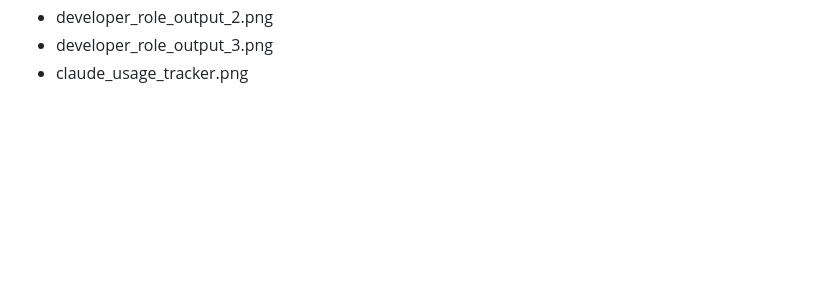
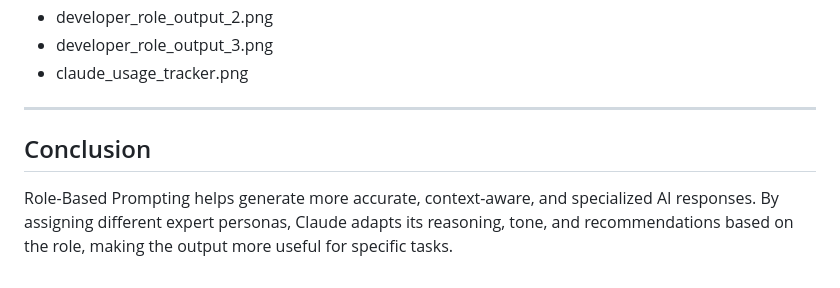
Before and after one commit to nidhi-yadav20799/60-day-claude-challenge, a Markdown page: Day-03/day3.md, the part around the change. Drawn GitHub-style; blank space fills up the shorter version.

Commit message:
Day 3 - Final Submission

```diff
--- a/Day-03/day3.md
+++ b/Day-03/day3.md
@@ -111,3 +111,9 @@ Screenshot:
 * developer_role_output_2.png
 * developer_role_output_3.png
 * claude_usage_tracker.png
+
+---
+
+## Conclusion
+
+Role-Based Prompting helps generate more accurate, context-aware, and specialized AI responses. By assigning different expert personas, Claude adapts its reasoning, tone, and recommendations based on the role, making the output more useful for specific tasks.
```
